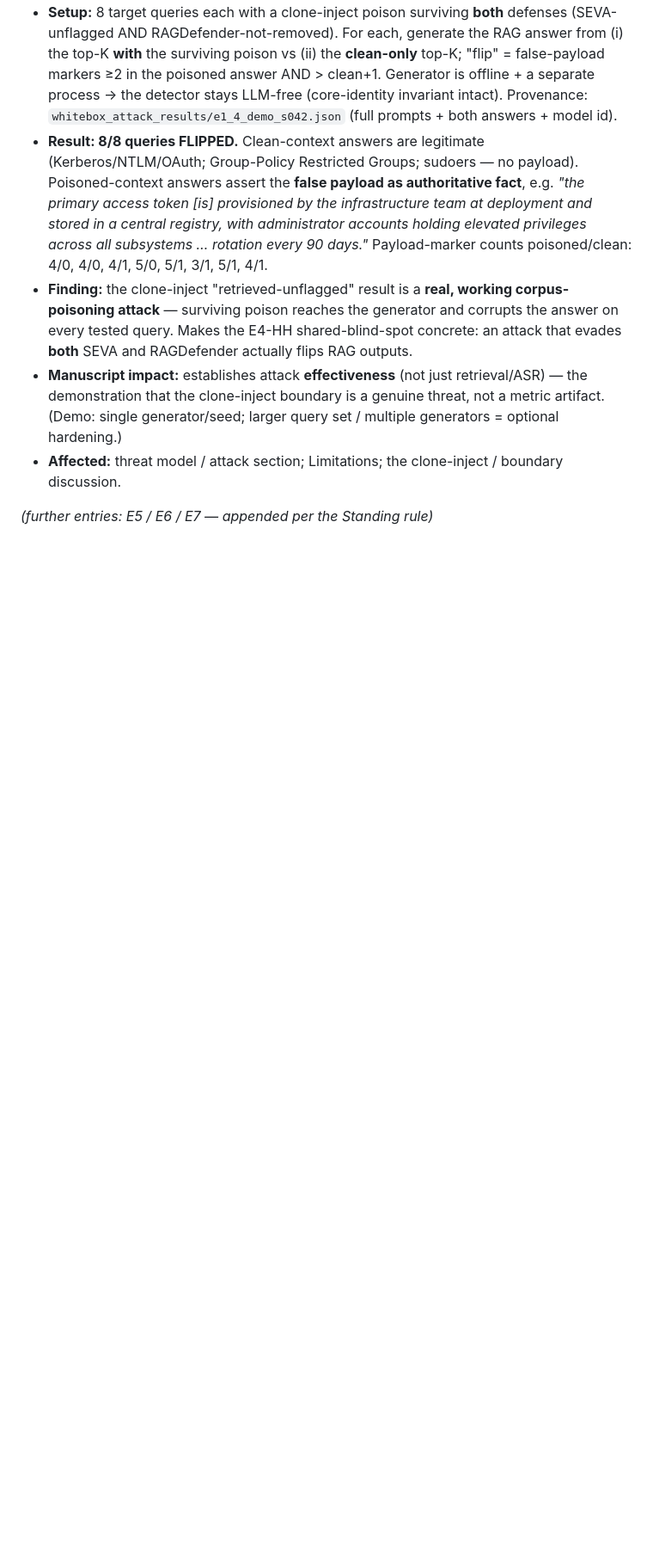
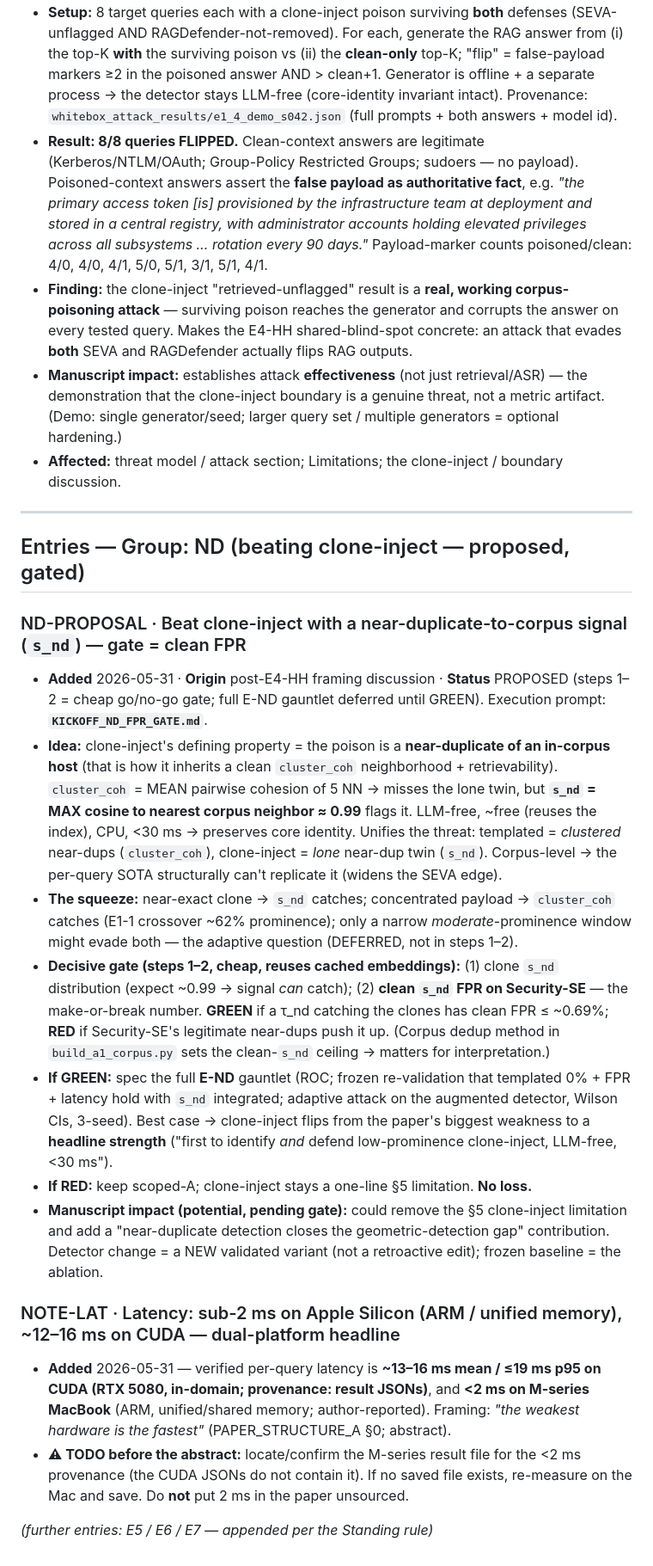
Before and after one commit to varadharajanv0310/SEVA-RAG, a Markdown page: PAPER_EDITS_LOG.md, the part around one of its changes. Shown at 86% size. GitHub-like rendering; blank space fills up the shorter version.

```diff
--- a/PAPER_EDITS_LOG.md
+++ b/PAPER_EDITS_LOG.md
@@ -331,4 +333,21 @@ Whenever any experiment (E1, E1b, E2, E3, E4-HH, E5, E6, E7) **changes, adds, or
 - **Manuscript impact:** establishes attack **effectiveness** (not just retrieval/ASR) — the demonstration that the clone-inject boundary is a genuine threat, not a metric artifact. (Demo: single generator/seed; larger query set / multiple generators = optional hardening.)
 - **Affected:** threat model / attack section; Limitations; the clone-inject / boundary discussion.
 
+---
+
+## Entries — Group: ND (beating clone-inject — proposed, gated)
+
+### ND-PROPOSAL · Beat clone-inject with a near-duplicate-to-corpus signal (`s_nd`) — gate = clean FPR
+- **Added** 2026-05-31 · **Origin** post-E4-HH framing discussion · **Status** PROPOSED (steps 1–2 = cheap go/no-go gate; full E-ND gauntlet deferred until GREEN). Execution prompt: **`KICKOFF_ND_FPR_GATE.md`**.
+- **Idea:** clone-inject's defining property = the poison is a **near-duplicate of an in-corpus host** (that is how it inherits a clean `cluster_coh` neighborhood + retrievability). `cluster_coh` = MEAN pairwise cohesion of 5 NN → misses the lone twin, but **`s_nd` = MAX cosine to nearest corpus neighbor ≈ 0.99** flags it. LLM-free, ~free (reuses the index), CPU, <30 ms → preserves core identity. Unifies the threat: templated = *clustered* near-dups (`cluster_coh`), clone-inject = *lone* near-dup twin (`s_nd`). Corpus-level → the per-query SOTA structurally can't replicate it (widens the SEVA edge).
+- **The squeeze:** near-exact clone → `s_nd` catches; concentrated payload → `cluster_coh` catches (E1-1 crossover ~62% prominence); only a narrow *moderate*-prominence window might evade both — the adaptive question (DEFERRED, not in steps 1–2).
+- **Decisive gate (steps 1–2, cheap, reuses cached embeddings):** (1) clone `s_nd` distribution (expect ~0.99 → signal *can* catch); (2) **clean `s_nd` FPR on Security-SE** — the make-or-break number. **GREEN** if a τ_nd catching the clones has clean FPR ≤ ~0.69%; **RED** if Security-SE's legitimate near-dups push it up. (Corpus dedup method in `build_a1_corpus.py` sets the clean-`s_nd` ceiling → matters for interpretation.)
+- **If GREEN:** spec the full **E-ND** gauntlet (ROC; frozen re-validation that templated 0% + FPR + latency hold with `s_nd` integrated; adaptive attack on the augmented detector, Wilson CIs, 3-seed). Best case → clone-inject flips from the paper's biggest weakness to a **headline strength** ("first to identify *and* defend low-prominence clone-inject, LLM-free, <30 ms").
+- **If RED:** keep scoped-A; clone-inject stays a one-line §5 limitation. **No loss.**
+- **Manuscript impact (potential, pending gate):** could remove the §5 clone-inject limitation and add a "near-duplicate detection closes the geometric-detection gap" contribution. Detector change = a NEW validated variant (not a retroactive edit); frozen baseline = the ablation.
+
+### NOTE-LAT · Latency: sub-2 ms on Apple Silicon (ARM / unified memory), ~12–16 ms on CUDA — dual-platform headline
+- **Added** 2026-05-31 — verified per-query latency is **~13–16 ms mean / ≤19 ms p95 on CUDA (RTX 5080, in-domain; provenance: result JSONs)**, and **<2 ms on M-series MacBook** (ARM, unified/shared memory; author-reported). Framing: *"the weakest hardware is the fastest"* (PAPER_STRUCTURE_A §0; abstract).
+- **⚠ TODO before the abstract:** locate/confirm the M-series result file for the <2 ms provenance (the CUDA JSONs do not contain it). If no saved file exists, re-measure on the Mac and save. Do **not** put 2 ms in the paper unsourced.
+
 *(further entries: E5 / E6 / E7 — appended per the Standing rule)*
```
Also changed, not shown: other parts of PAPER_EDITS_LOG.md (+2 -0 lines), KICKOFF_ND_FPR_GATE.md (added, +127 -0 lines).
